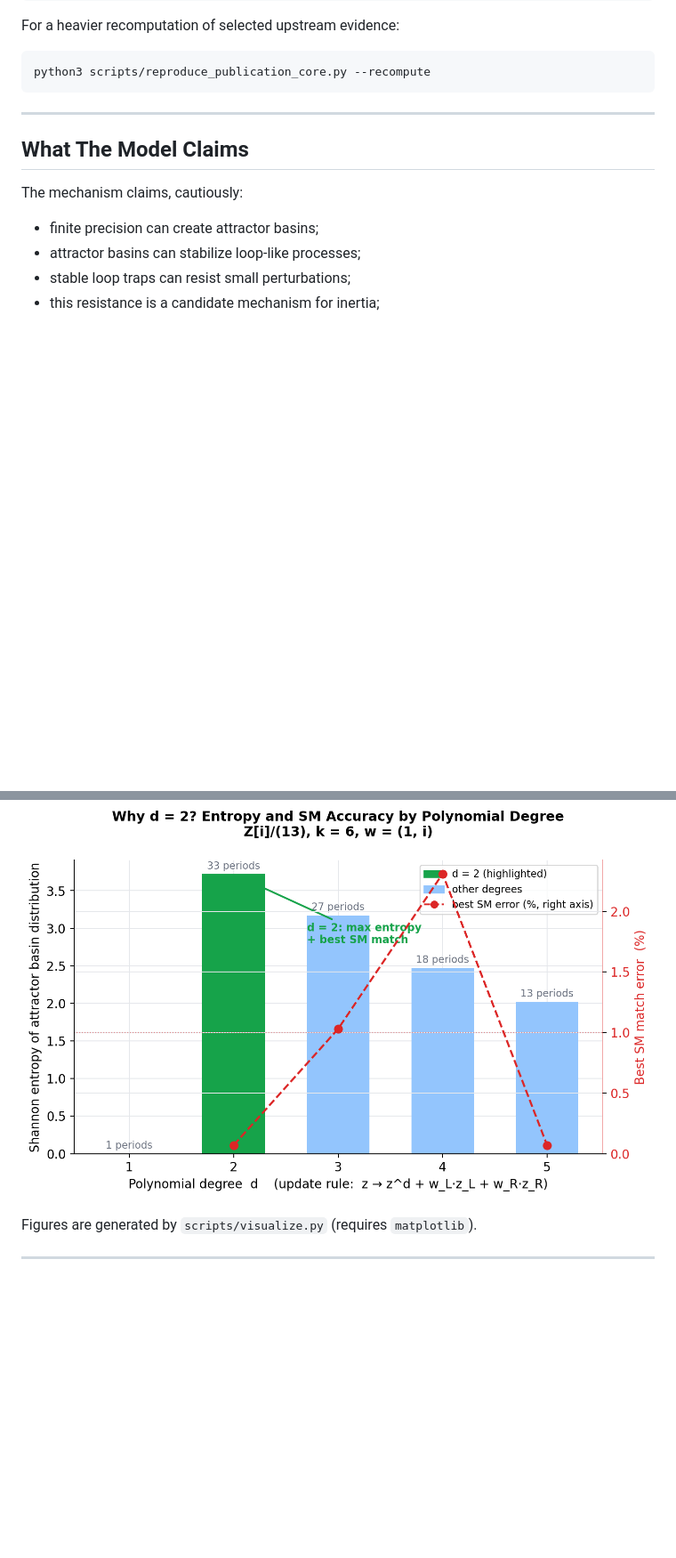
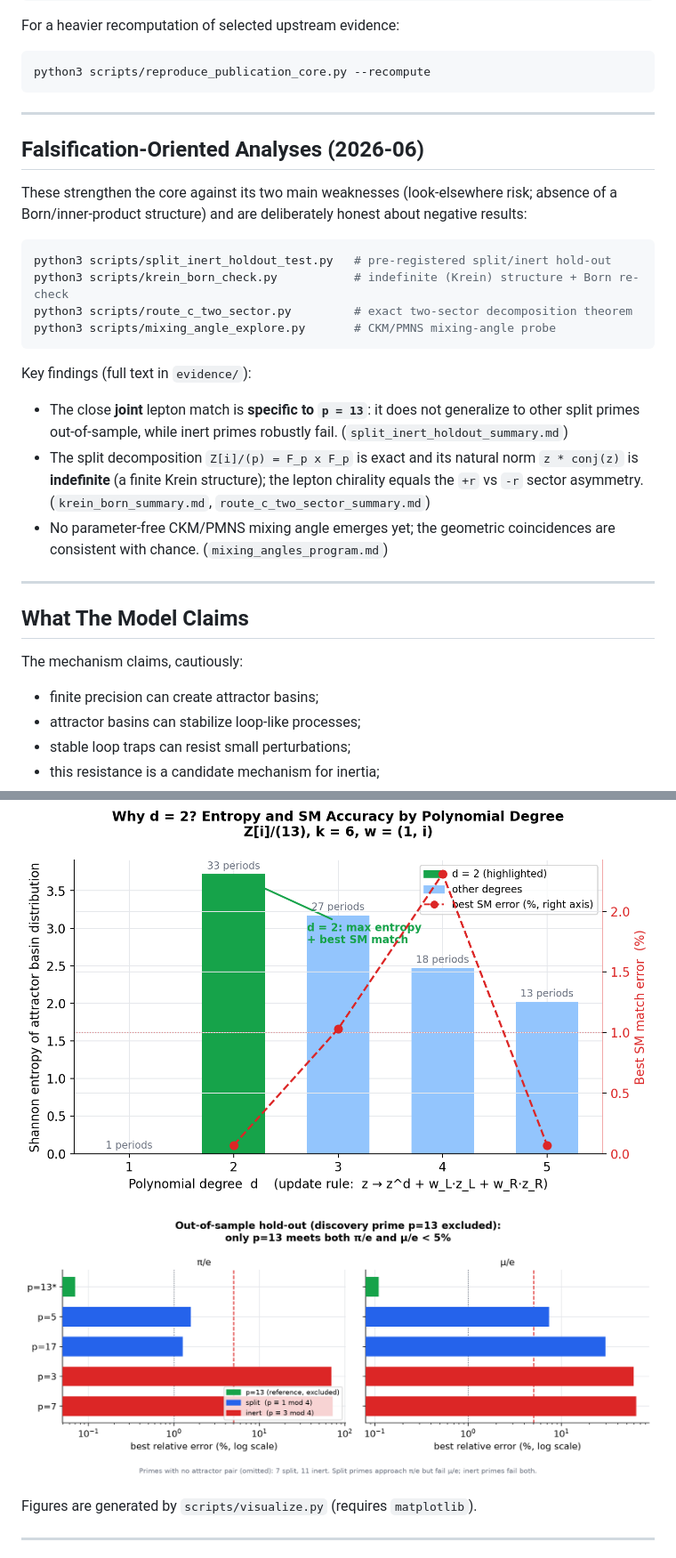
Before and after one commit to reinehr/finite-precision-loop-mechanics, a Markdown page: README.md, 2 parts joined by grey strips. Shown at 89% size. GitHub-like rendering; pictures changed too: figures/fig4_holdout.png (added); blank space fills up the shorter version.

````diff
--- a/README.md
+++ b/README.md
@@ -123,6 +131,25 @@ For a heavier recomputation of selected upstream evidence:
 ```bash
 python3 scripts/reproduce_publication_core.py --recompute
 ```
+
+---
+
+## Falsification-Oriented Analyses (2026-06)
+
+These strengthen the core against its two main weaknesses (look-elsewhere risk; absence of a Born/inner-product structure) and are deliberately honest about negative results:
+
+```bash
+python3 scripts/split_inert_holdout_test.py   # pre-registered split/inert hold-out
+python3 scripts/krein_born_check.py           # indefinite (Krein) structure + Born re-check
+python3 scripts/route_c_two_sector.py         # exact two-sector decomposition theorem
+python3 scripts/mixing_angle_explore.py       # CKM/PMNS mixing-angle probe
+```
+
+Key findings (full text in `evidence/`):
+
+- The close **joint** lepton match is **specific to `p = 13`**: it does not generalize to other split primes out-of-sample, while inert primes robustly fail. (`split_inert_holdout_summary.md`)
+- The split decomposition `Z[i]/(p) = F_p x F_p` is exact and its natural norm `z * conj(z)` is **indefinite** (a finite Krein structure); the lepton chirality equals the `+r` vs `-r` sector asymmetry. (`krein_born_summary.md`, `route_c_two_sector_summary.md`)
+- No parameter-free CKM/PMNS mixing angle emerges yet; the geometric coincidences are consistent with chance. (`mixing_angles_program.md`)
 
 ---
 
@@ -193,6 +226,8 @@ Then inspect the evidence:
 | ![Mass ratio comparison](figures/fig1_mass_ratios.png) | ![Split vs inert](figures/fig2_split_inert.png) |
 
 ![Entropy and SM accuracy by polynomial degree](figures/fig3_entropy_degree.png)
+
+![Out-of-sample hold-out — only p=13 meets both thresholds](figures/fig4_holdout.png)
 
 Figures are generated by `scripts/visualize.py` (requires `matplotlib`).
 
````
Also changed, not shown: other parts of README.md (+14 -0 lines), evidence/krein_born_summary.md (added, +43 -0 lines), evidence/mixing_angles_explore_summary.md (added, +49 -0 lines), evidence/mixing_angles_program.md (added, +120 -0 lines), evidence/route_c_two_sector_summary.md (added, +48 -0 lines), evidence/split_inert_holdout_summary.md (added, +75 -0 lines), 8 other files.
